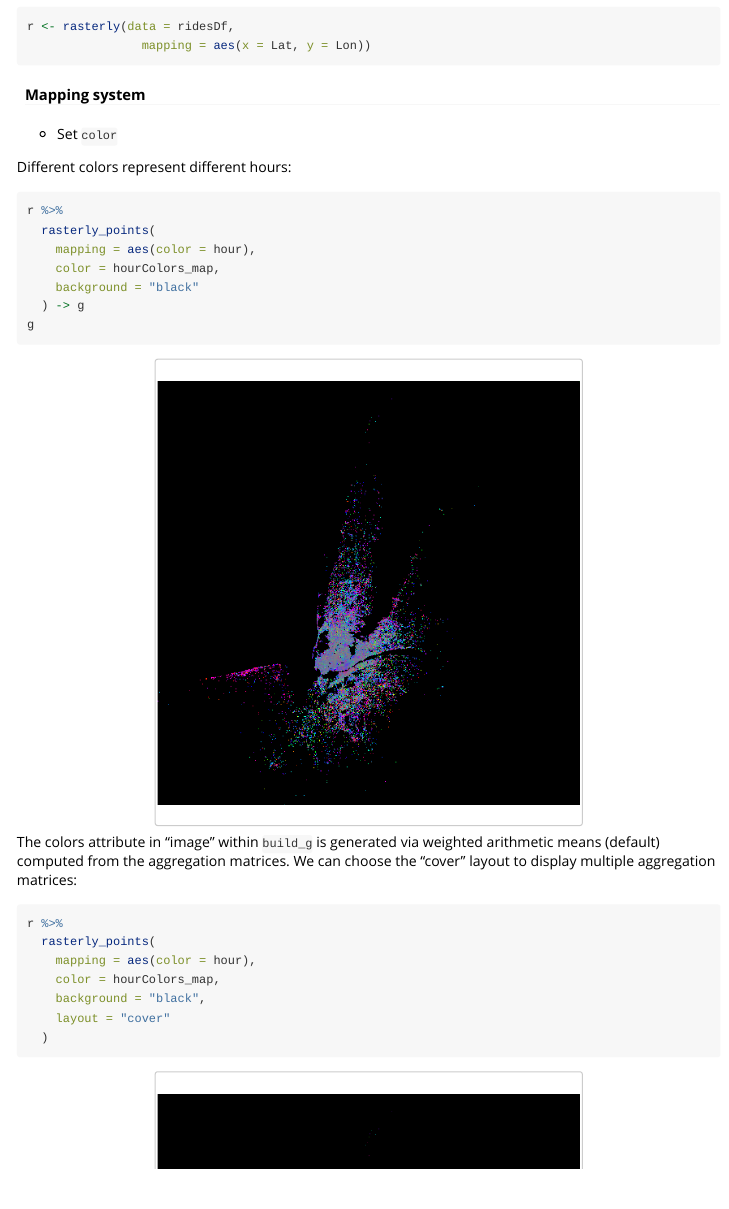
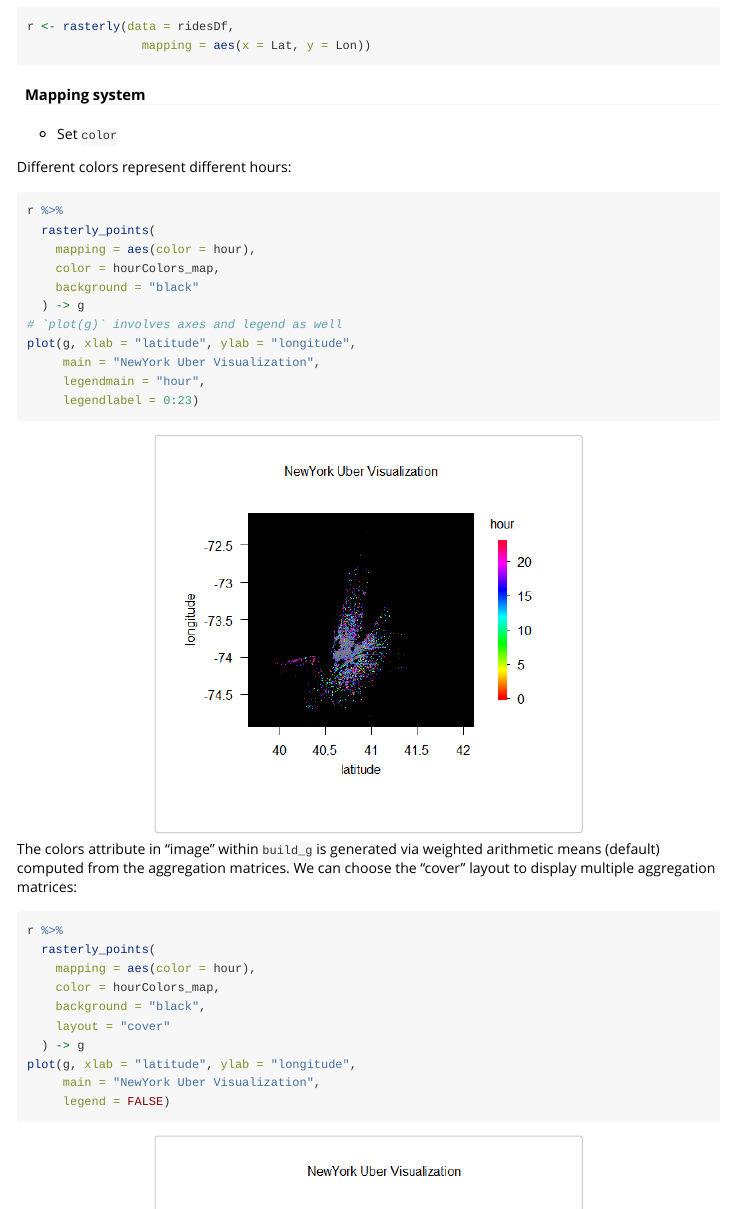
Before and after one commit to plotly/rasterly, an R Markdown document (vignettes/introduction.Rmd): the page in a window 1100 px wide, from 6390 px down. Rendered offline with R 4.5, knitr and Pandoc, with nearby package versions; some code elsewhere in the file could not run offline; long lines of code are wrapped.

Commit message:
vignettes

````diff
--- a/vignettes/introduction.Rmd
+++ b/vignettes/introduction.Rmd
@@ -242,7 +242,11 @@ r %>%
     color = hourColors_map,
     background = "black"
   ) -> g
-g
+# `plot(g)` involves axes and legend as well
+plot(g, xlab = "latitude", ylab = "longitude",
+     main = "NewYork Uber Visualization",
+     legendmain = "hour",
+     legendlabel = 0:23)
 ```
 
 ```{r , out.width= "60%", fig.align="center", echo=FALSE}
@@ -258,7 +262,10 @@ r %>%
     color = hourColors_map,
     background = "black",
     layout = "cover"
-  )
+  ) -> g
+plot(g, xlab = "latitude", ylab = "longitude",
+     main = "NewYork Uber Visualization",
+     legend = FALSE)
 ```
 
 ```{r , out.width= "60%", fig.align="center", echo=FALSE}
````
Also changed, not shown: vignettes/introduction.R (+12 -3 lines), vignettes/images/introduction/anyAgg.png, vignettes/images/introduction/uberColor.png, vignettes/images/introduction/uberColorCover.png, vignettes/introduction.html, vignettes/introduction.Rmd (6 more changed lines).
